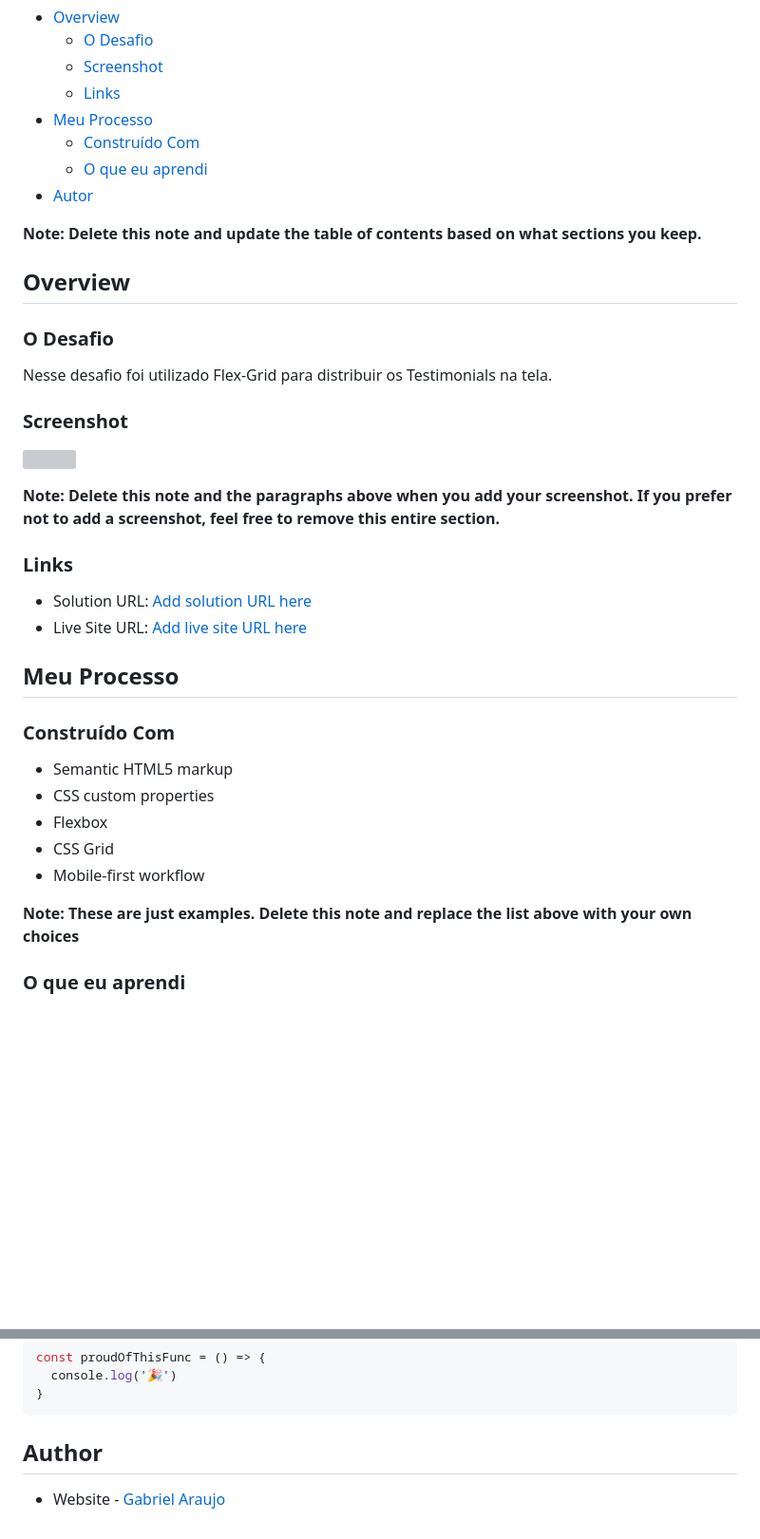
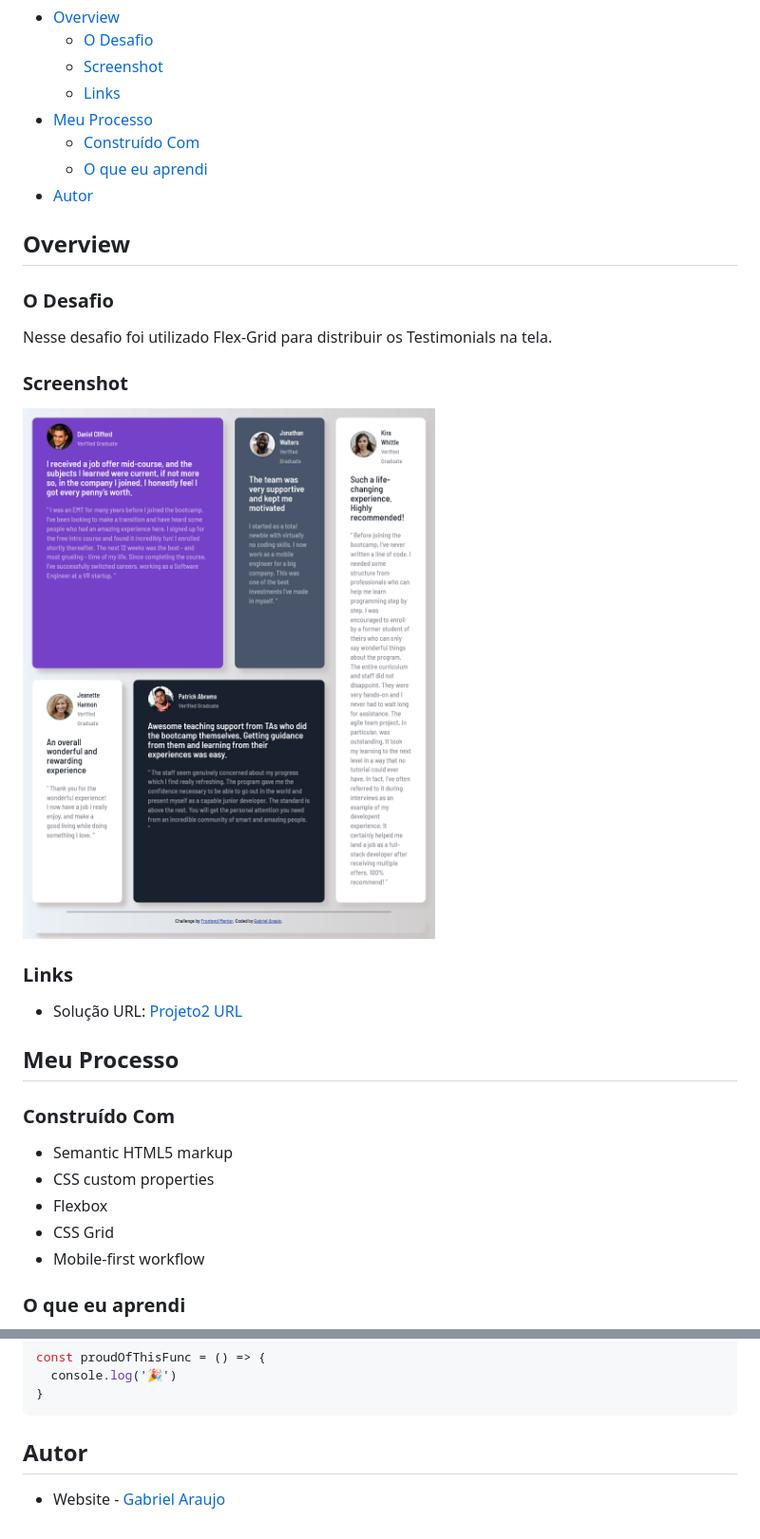
Before and after one commit to GabrielMontAraujo/Testmonials-Grid, a Markdown page: README.md, 2 parts joined by grey strips. Shown: that part at 95% size. Drawn GitHub-style; pictures changed too: Screenshot.png (added); blank space fills up the shorter version; grey boxes are pictures that could not be loaded.

````diff
--- a/README.md
+++ b/README.md
@@ -13,8 +13,6 @@ Esta é uma solução para [Testimonials grid section challenge on Frontend Ment
   - [O que eu aprendi](#what-i-learned)
 - [Autor](#author)
 
-**Note: Delete this note and update the table of contents based on what sections you keep.**
-
 ## Overview
 
 ### O Desafio
@@ -23,14 +21,11 @@ Nesse desafio foi utilizado Flex-Grid para distribuir os Testimonials na tela.
 
 ### Screenshot
 
-![](./screenshot.jpg)
-
-**Note: Delete this note and the paragraphs above when you add your screenshot. If you prefer not to add a screenshot, feel free to remove this entire section.**
+![](./Screenshot.png)
 
 ### Links
 
-- Solution URL: [Add solution URL here](https://your-solution-url.com)
-- Live Site URL: [Add live site URL here](https://your-live-site-url.com)
+- Solução URL: [Projeto2 URL](https://gabrielmontaraujo.github.io/Projeto2/)
 
 ## Meu Processo
 
@@ -41,8 +36,6 @@ Nesse desafio foi utilizado Flex-Grid para distribuir os Testimonials na tela.
 - Flexbox
 - CSS Grid
 - Mobile-first workflow
-
-**Note: These are just examples. Delete this note and replace the list above with your own choices**
 
 ### O que eu aprendi
 
@@ -66,5 +59,5 @@ const proudOfThisFunc = () => {
 }
 ```
 
-## Author
+## Autor
 
````
Also changed, not shown: other parts of README.md (+1 -1 lines).
